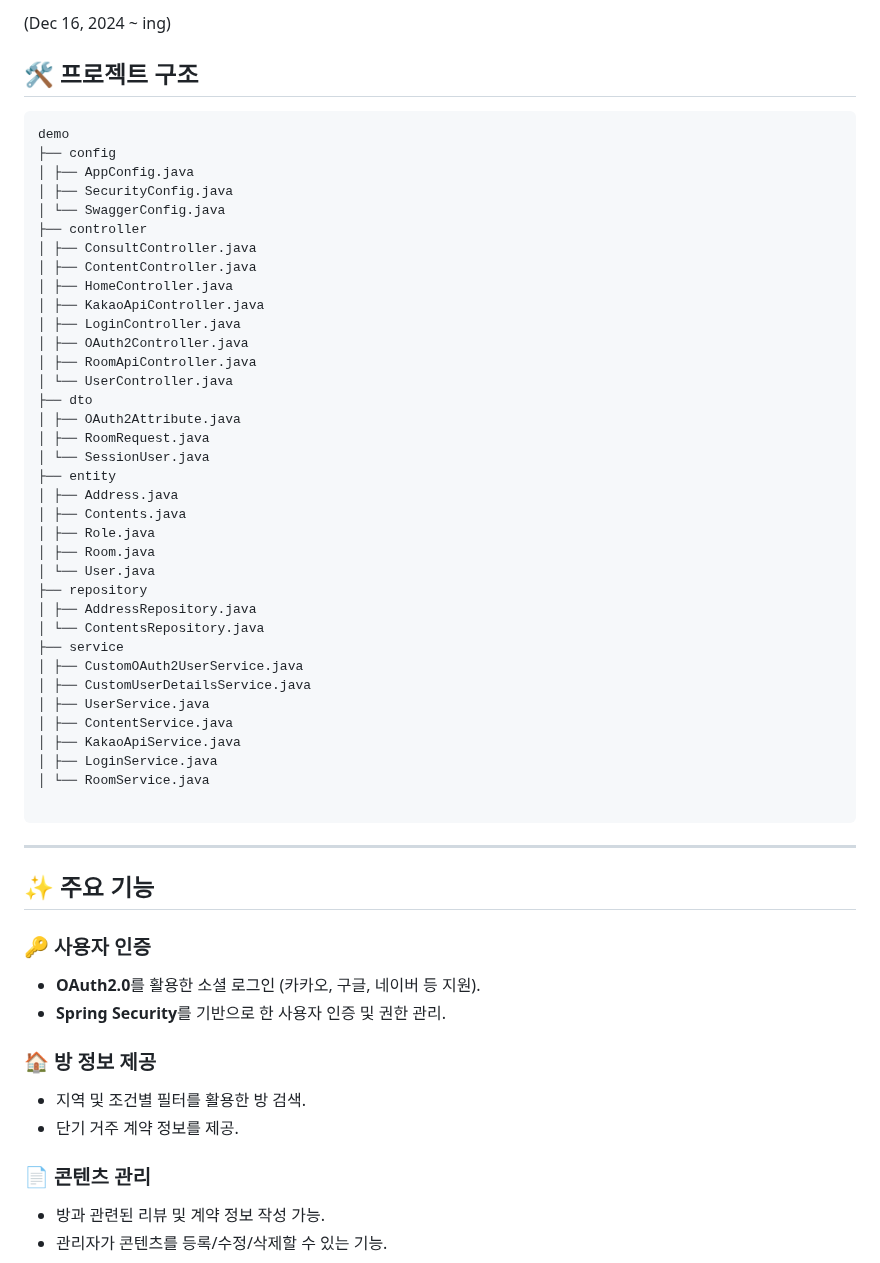
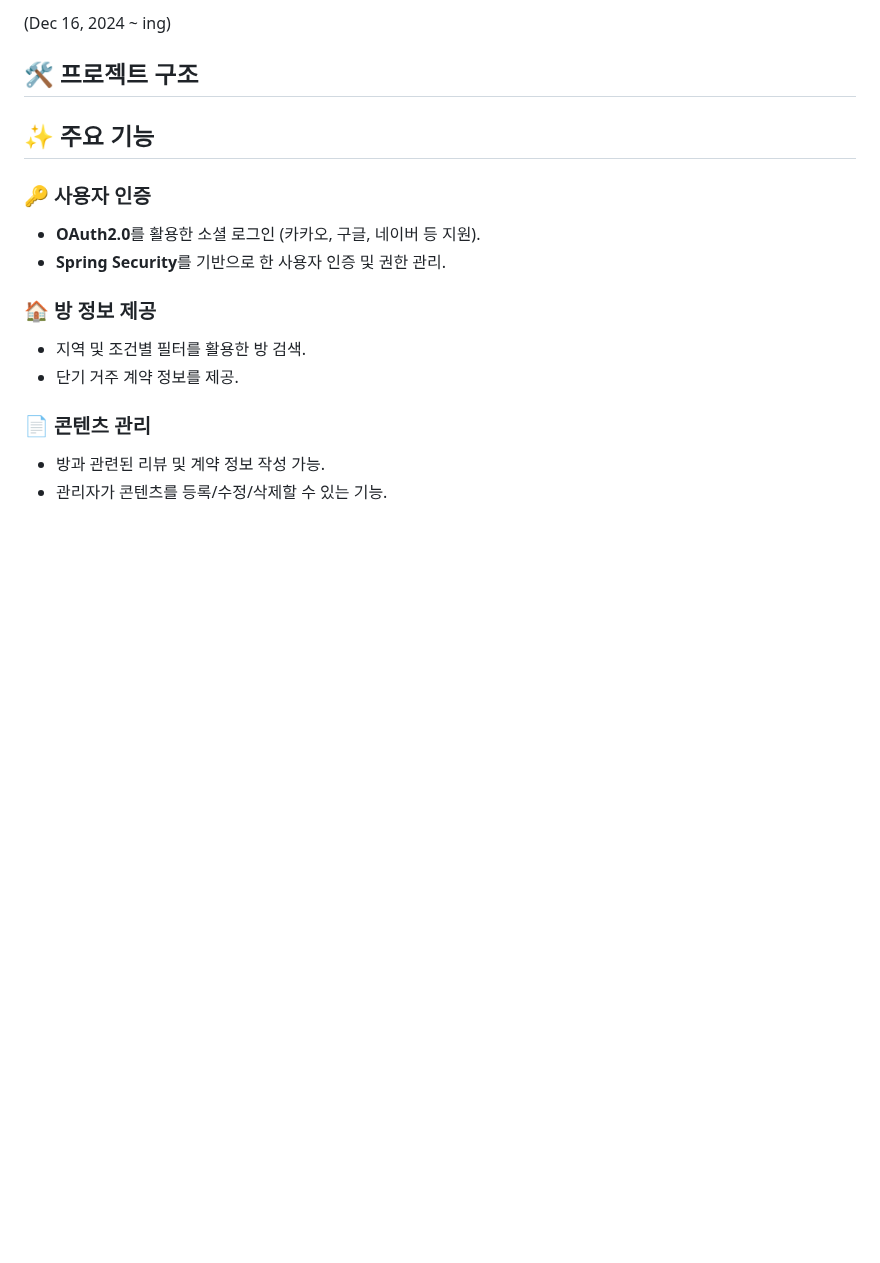
Before and after one commit to parker0509/Meomureum, a Markdown page: README.md, the part around the change. Rendered like a GitHub page; blank space fills up the shorter version.

```diff
--- a/README.md
+++ b/README.md
@@ -15,46 +15,6 @@
 
 
 ## 🛠️ 프로젝트 구조
-<pre>
-demo
-├── config
-│ ├── AppConfig.java
-│ ├── SecurityConfig.java
-│ └── SwaggerConfig.java
-├── controller
-│ ├── ConsultController.java
-│ ├── ContentController.java
-│ ├── HomeController.java
-│ ├── KakaoApiController.java
-│ ├── LoginController.java
-│ ├── OAuth2Controller.java
-│ ├── RoomApiController.java
-│ └── UserController.java
-├── dto
-│ ├── OAuth2Attribute.java
-│ ├── RoomRequest.java
-│ └── SessionUser.java
-├── entity
-│ ├── Address.java
-│ ├── Contents.java
-│ ├── Role.java
-│ ├── Room.java
-│ └── User.java
-├── repository
-│ ├── AddressRepository.java
-│ └── ContentsRepository.java
-├── service
-│ ├── CustomOAuth2UserService.java
-│ ├── CustomUserDetailsService.java
-│ ├── UserService.java
-│ ├── ContentService.java
-│ ├── KakaoApiService.java
-│ ├── LoginService.java
-│ └── RoomService.java
-
-</pre>
-
----
 
 ## ✨ 주요 기능
 
```
